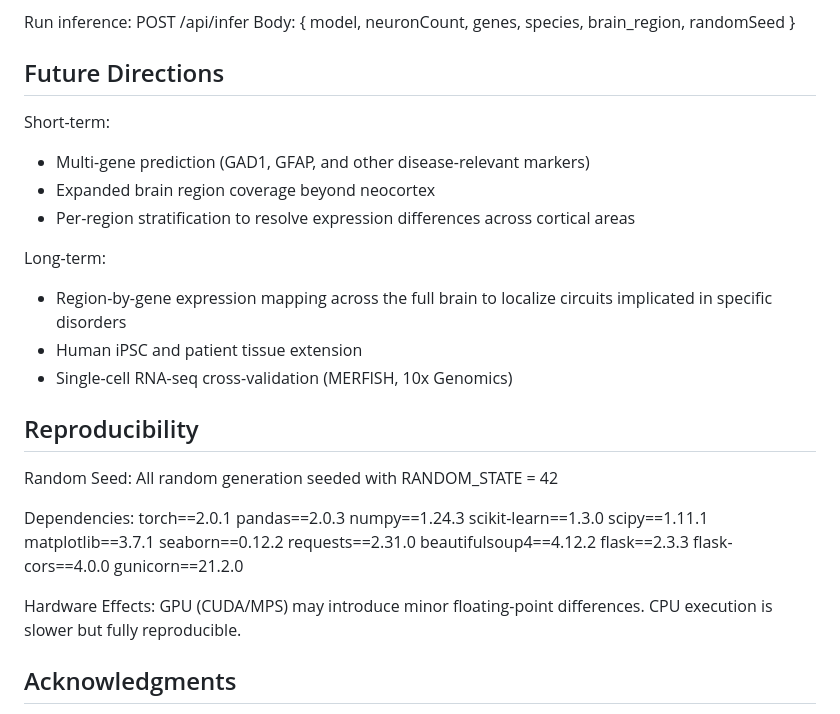
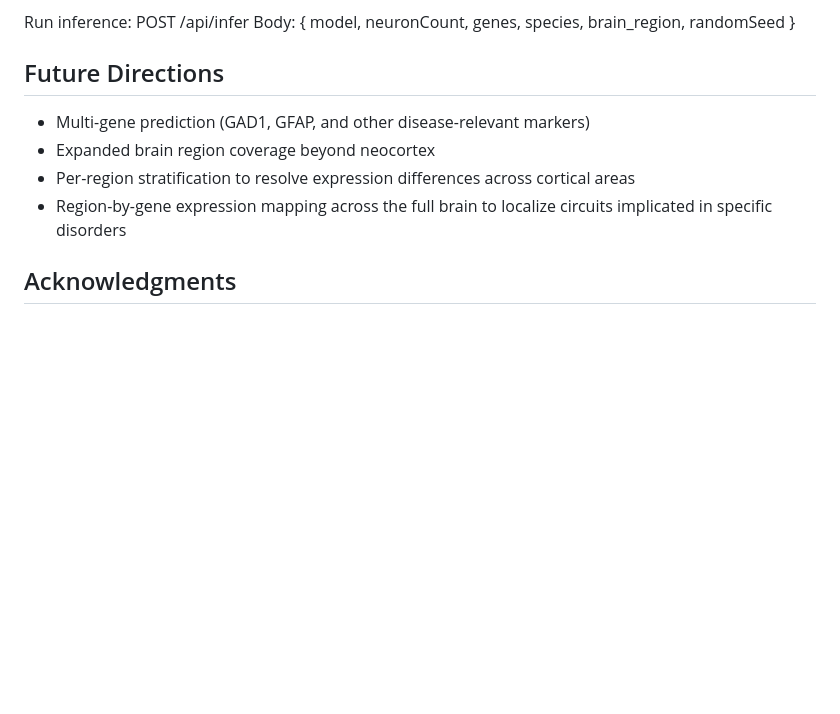
Before and after one commit to SSN235/Neuron-Gene-Expression-Prediction, a Markdown page: README.md, the part around the change. Rendered like a GitHub page; blank space fills up the shorter version.

```diff
--- a/README.md
+++ b/README.md
@@ -146,35 +146,10 @@ Run inference:
 
 ## Future Directions
 
-Short-term:
   - Multi-gene prediction (GAD1, GFAP, and other disease-relevant markers)
   - Expanded brain region coverage beyond neocortex
   - Per-region stratification to resolve expression differences across cortical areas
-
-Long-term:
   - Region-by-gene expression mapping across the full brain to localize circuits implicated in specific disorders
-  - Human iPSC and patient tissue extension
-  - Single-cell RNA-seq cross-validation (MERFISH, 10x Genomics)
-
-## Reproducibility
-
-Random Seed: All random generation seeded with RANDOM_STATE = 42
-
-Dependencies:
-  torch==2.0.1
-  pandas==2.0.3
-  numpy==1.24.3
-  scikit-learn==1.3.0
-  scipy==1.11.1
-  matplotlib==3.7.1
-  seaborn==0.12.2
-  requests==2.31.0
-  beautifulsoup4==4.12.2
-  flask==2.3.3
-  flask-cors==4.0.0
-  gunicorn==21.2.0
-
-Hardware Effects: GPU (CUDA/MPS) may introduce minor floating-point differences. CPU execution is slower but fully reproducible.
 
 ## Acknowledgments
 
```
